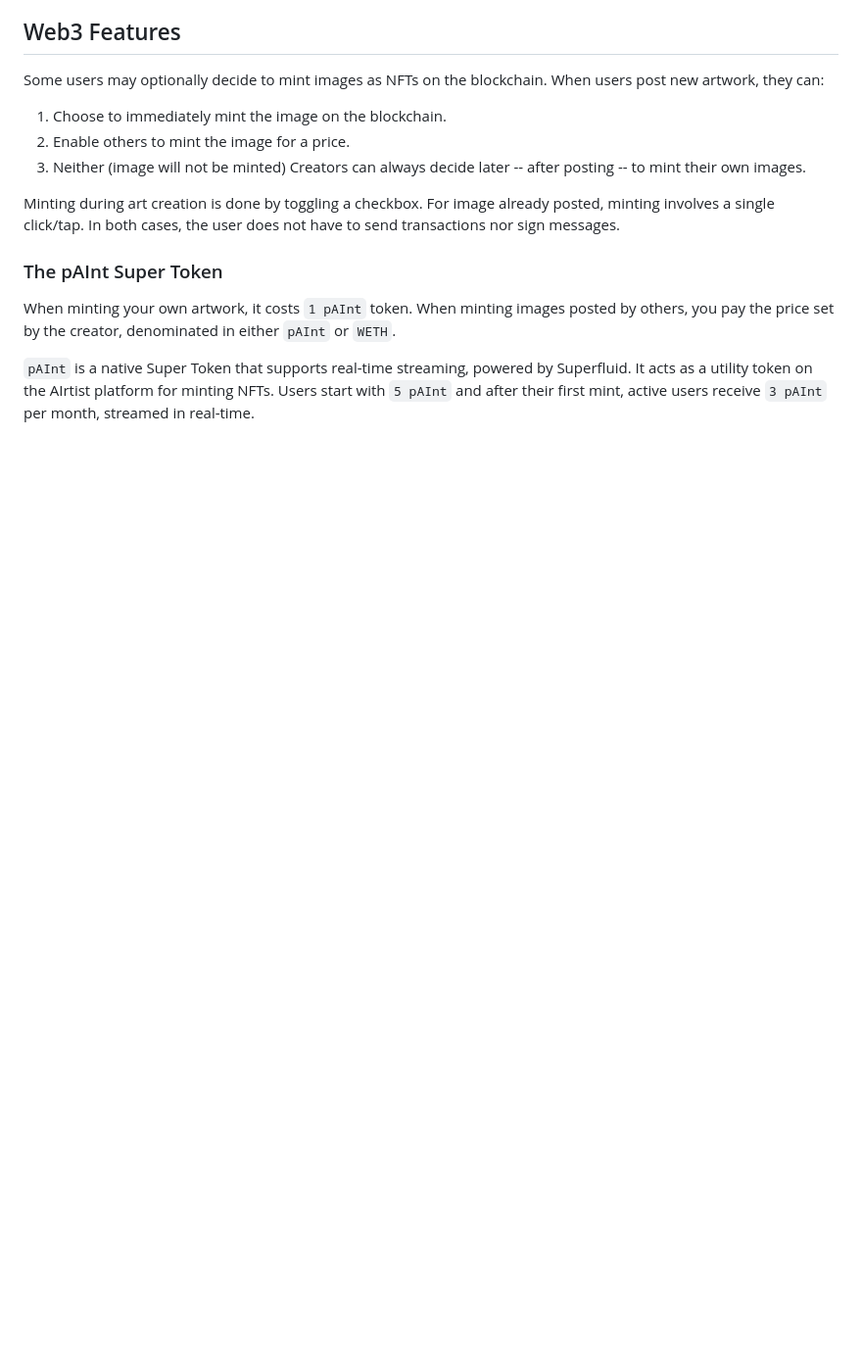
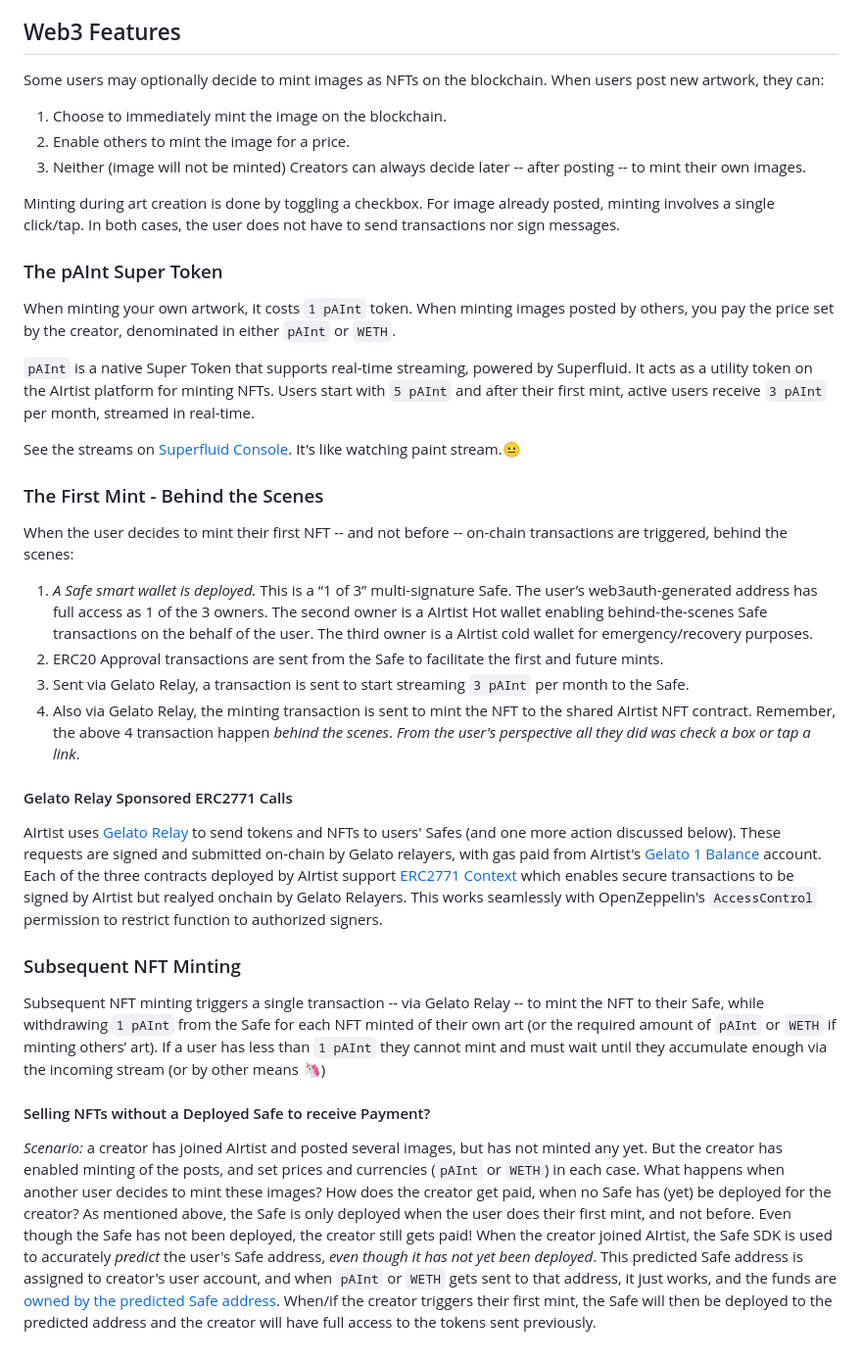
Before and after one commit to markcarey/airtist, a Markdown page: README.md, the part around the change. Shown at 98% size. Rendered like a GitHub page; blank space fills up the shorter version.

Commit message:
more readme progress
more to come

```diff
--- a/README.md
+++ b/README.md
@@ -46,3 +46,26 @@ Minting during art creation is done by toggling a checkbox. For image already po
 When minting your own artwork, it costs `1 pAInt` token. When minting images posted by others, you pay the price set by the creator, denominated in either `pAInt` or `WETH`.
 
 `pAInt` is a native Super Token that supports real-time streaming, powered by Superfluid. It acts as a utility token on the AIrtist platform for minting NFTs. Users start with `5 pAInt` and after their first mint, active users receive `3 pAInt` per month, streamed in real-time.
+
+See the streams on [Superfluid Console](https://console.superfluid.finance/goerli/accounts/0x83D4A49b80Af1CE060361A457a02d057560A9aD9?tab=streams). It's like watching paint stream.😐
+
+### The First Mint - Behind the Scenes
+
+When the user decides to mint their first NFT -- and not before -- on-chain transactions are triggered, behind the scenes:
+1. *A Safe smart wallet is deployed.* This is a “1 of 3” multi-signature Safe. The user’s web3auth-generated address has full access as 1 of the 3 owners. The second owner is a AIrtist Hot wallet enabling behind-the-scenes Safe transactions on the behalf of the user. The third owner is a AIrtist cold wallet for emergency/recovery purposes.
+2. ERC20 Approval transactions are sent from the Safe to facilitate the first and future mints.
+3. Sent via Gelato Relay, a transaction is sent to start streaming `3 pAInt` per month to the Safe.
+4. Also via Gelato Relay, the minting transaction is sent to mint the NFT to the shared AIrtist NFT contract.
+Remember, the above 4 transaction happen *behind the scenes*. _From the user's perspective all they did was check a box or tap a link_.
+
+#### Gelato Relay Sponsored ERC2771 Calls
+
+AIrtist uses [Gelato Relay](https://docs.gelato.network/developer-services/relay) to send tokens and NFTs to users' Safes (and one more action discussed below). These requests are signed and submitted on-chain by Gelato relayers, with gas paid from AIrtist's [Gelato 1 Balance](https://docs.gelato.network/developer-services/relay/payment-and-fees#1balance) account. Each of the three contracts deployed by AIrtist support [ERC2771 Context](https://docs.gelato.network/developer-services/relay/quick-start/erc-2771) which enables secure transactions to be signed by AIrtist but realyed onchain by Gelato Relayers. This works seamlessly with OpenZeppelin's `AccessControl` permission to restrict function to authorized signers.
+
+### Subsequent NFT Minting
+
+Subsequent NFT minting triggers a single transaction -- via Gelato Relay -- to mint the NFT to their Safe, while withdrawing `1 pAInt` from the Safe for each NFT minted of their own art (or the required amount of `pAInt` or `WETH` if minting others’ art). If a user has less than `1 pAInt` they cannot mint and must wait until they accumulate enough via the incoming stream (or by other means 🦄)
+
+#### Selling NFTs without a Deployed Safe to receive Payment?
+
+*Scenario:* a creator has joined AIrtist and posted several images, but has not minted any yet. But the creator has enabled minting of the posts, and set prices and currencies (`pAInt` or `WETH`) in each case. What happens when another user decides to mint these images? How does the creator get paid, when no Safe has (yet) be deployed for the creator? As mentioned above, the Safe is only deployed when the user does their first mint, and not before. Even though the Safe has not been deployed, the creator still gets paid! When the creator joined AIrtist, the Safe SDK is used to accurately _predict_ the user's Safe address, _even though it has not yet been deployed_. This predicted Safe address is assigned to creator's user account, and when `pAInt` or `WETH` gets sent to that address, it just works, and the funds are [owned by the predicted Safe address](https://blog.openzeppelin.com/getting-the-most-out-of-create2/). When/if the creator triggers their first mint, the Safe will then be deployed to the predicted address and the creator will have full access to the tokens sent previously.
```
